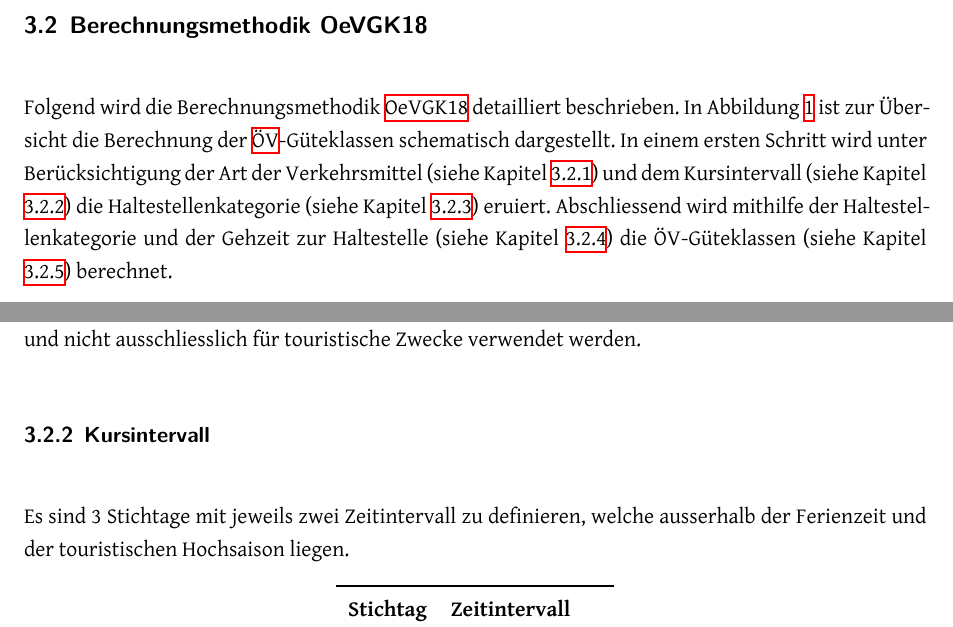
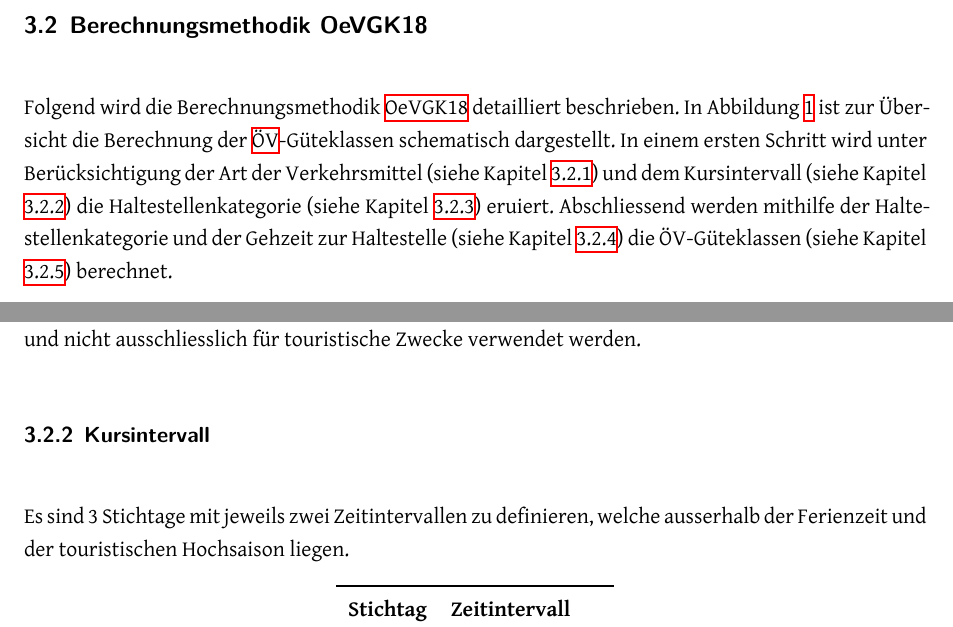
Before and after one commit to ResidenceConan/thesis, a LaTeX thesis (index.tex, which reads technicalreport/specification.tex): two parts of pages 24 and 25 of 63, joined at a grey line, cut so that both start at the same text. Compiled offline with XeLaTeX.

Commit message:
minor fixes

```diff
--- a/technicalreport/specification.tex
+++ b/technicalreport/specification.tex
@@ -194,7 +194,7 @@ Durch die zusätzlichen Haltestellenkategorien VI und VII werden analog zur Bere
 Folgend wird die Berechnungsmethodik \gls{OeVGK18} detailliert beschrieben.
 In Abbildung \ref{fig:Flow_OeVGK_Brechnung} ist zur Übersicht die Berechnung der \acs{ÖV}-Güteklassen schematisch dargestellt.
 In einem ersten Schritt wird unter Berücksichtigung der Art der Verkehrsmittel (siehe Kapitel \ref{Berechnungsmethodik OeVGK18:Art der Verkehrsmittel}) und dem Kursintervall (siehe Kapitel \ref{Berechnungsmethodik OeVGK18:Kursintervall}) die Haltestellenkategorie (siehe Kapitel \ref{Berechnungsmethodik OeVGK18:Haltestellenkategorie}) eruiert.
-Abschliessend wird mithilfe der Haltestellenkategorie und der Gehzeit zur Haltestelle (siehe Kapitel \ref{Berechnungsmethodik OeVGK18:Gehzeit zur Haltestelle}) die ÖV-Güteklassen (siehe Kapitel \ref{Berechnungsmethodik OeVGK18:ÖV-Güteklassen}) berechnet.
+Abschliessend werden mithilfe der Haltestellenkategorie und der Gehzeit zur Haltestelle (siehe Kapitel \ref{Berechnungsmethodik OeVGK18:Gehzeit zur Haltestelle}) die ÖV-Güteklassen (siehe Kapitel \ref{Berechnungsmethodik OeVGK18:ÖV-Güteklassen}) berechnet.
 
 \begin{figure}[ht]
     \centering
@@ -233,7 +233,7 @@ Schiffe und Seilbahnen werden nur berücksichtigt, wenn sie ein besiedeltes Wohn
 
 \subsubsection{Kursintervall}
 \label{Berechnungsmethodik OeVGK18:Kursintervall}
-Es sind 3 Stichtage mit jeweils zwei Zeitintervall zu definieren, welche ausserhalb der Ferienzeit und der touristischen Hochsaison liegen.
+Es sind 3 Stichtage mit jeweils zwei Zeitintervallen zu definieren, welche ausserhalb der Ferienzeit und der touristischen Hochsaison liegen.
 
 \begin{table}[H]
     \centering
```
